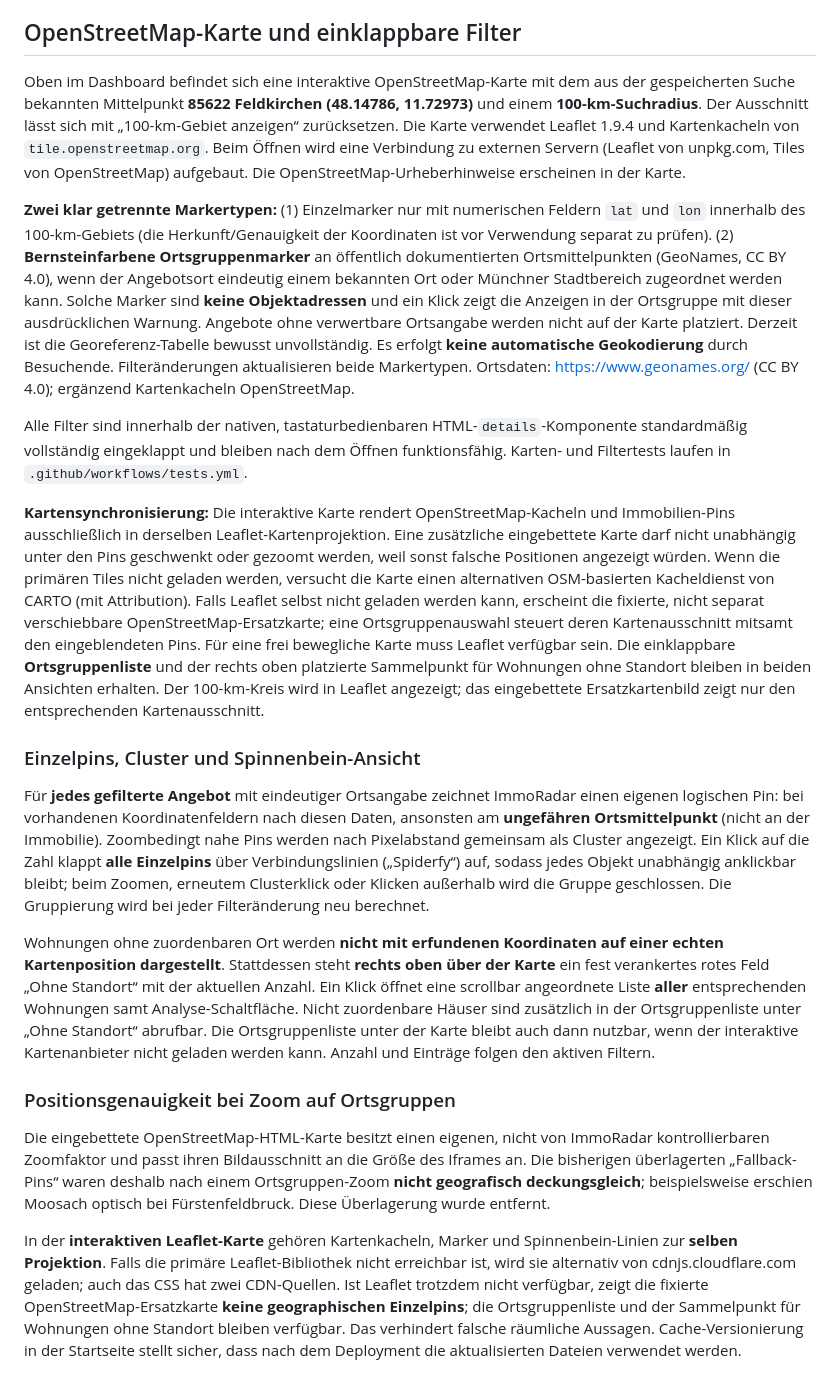
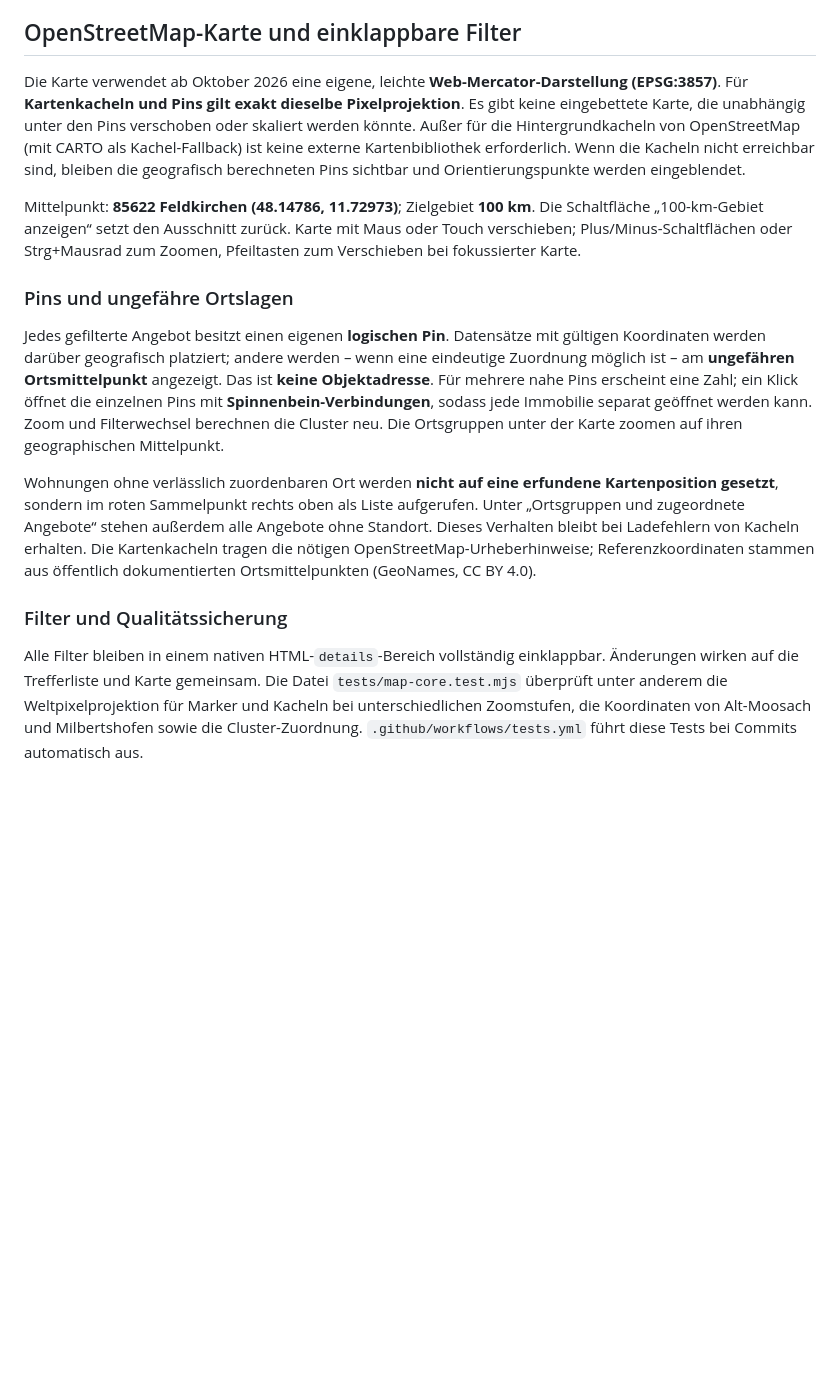
Before and after one commit to zeyhermutter/immo_portal, a Markdown page: README.md, the part around the change. Drawn GitHub-style; blank space fills up the shorter version.

Commit message:
Document library-free synchronized map and geographic pin regression tests

```diff
--- a/README.md
+++ b/README.md
@@ -172,22 +172,16 @@ Anschließend http://localhost:8000 öffnen und Erfassung, Preisänderungen, Bud
 
 ## OpenStreetMap-Karte und einklappbare Filter
 
-Oben im Dashboard befindet sich eine interaktive OpenStreetMap-Karte mit dem aus der gespeicherten Suche bekannten Mittelpunkt **85622 Feldkirchen (48.14786, 11.72973)** und einem **100-km-Suchradius**. Der Ausschnitt lässt sich mit „100-km-Gebiet anzeigen“ zurücksetzen. Die Karte verwendet Leaflet 1.9.4 und Kartenkacheln von `tile.openstreetmap.org`. Beim Öffnen wird eine Verbindung zu externen Servern (Leaflet von unpkg.com, Tiles von OpenStreetMap) aufgebaut. Die OpenStreetMap-Urheberhinweise erscheinen in der Karte.
+Die Karte verwendet ab Oktober 2026 eine eigene, leichte **Web-Mercator-Darstellung (EPSG:3857)**. Für **Kartenkacheln und Pins gilt exakt dieselbe Pixelprojektion**. Es gibt keine eingebettete Karte, die unabhängig unter den Pins verschoben oder skaliert werden könnte. Außer für die Hintergrundkacheln von OpenStreetMap (mit CARTO als Kachel-Fallback) ist keine externe Kartenbibliothek erforderlich. Wenn die Kacheln nicht erreichbar sind, bleiben die geografisch berechneten Pins sichtbar und Orientierungspunkte werden eingeblendet.
 
-**Zwei klar getrennte Markertypen:** (1) Einzelmarker nur mit numerischen Feldern `lat` und `lon` innerhalb des 100-km-Gebiets (die Herkunft/Genauigkeit der Koordinaten ist vor Verwendung separat zu prüfen). (2) **Bernsteinfarbene Ortsgruppenmarker** an öffentlich dokumentierten Ortsmittelpunkten (GeoNames, CC BY 4.0), wenn der Angebotsort eindeutig einem bekannten Ort oder Münchner Stadtbereich zugeordnet werden kann. Solche Marker sind **keine Objektadressen** und ein Klick zeigt die Anzeigen in der Ortsgruppe mit dieser ausdrücklichen Warnung. Angebote ohne verwertbare Ortsangabe werden nicht auf der Karte platziert. Derzeit ist die Georeferenz-Tabelle bewusst unvollständig. Es erfolgt **keine automatische Geokodierung** durch Besuchende. Filteränderungen aktualisieren beide Markertypen. Ortsdaten: https://www.geonames.org/ (CC BY 4.0); ergänzend Kartenkacheln OpenStreetMap.
+Mittelpunkt: **85622 Feldkirchen (48.14786, 11.72973)**; Zielgebiet **100 km**. Die Schaltfläche „100-km-Gebiet anzeigen“ setzt den Ausschnitt zurück. Karte mit Maus oder Touch verschieben; Plus/Minus-Schaltflächen oder Strg+Mausrad zum Zoomen, Pfeiltasten zum Verschieben bei fokussierter Karte.
 
-Alle Filter sind innerhalb der nativen, tastaturbedienbaren HTML-`details`-Komponente standardmäßig vollständig eingeklappt und bleiben nach dem Öffnen funktionsfähig. Karten- und Filtertests laufen in `.github/workflows/tests.yml`.
+### Pins und ungefähre Ortslagen
 
-**Kartensynchronisierung:** Die interaktive Karte rendert OpenStreetMap-Kacheln und Immobilien-Pins ausschließlich in derselben Leaflet-Kartenprojektion. Eine zusätzliche eingebettete Karte darf nicht unabhängig unter den Pins geschwenkt oder gezoomt werden, weil sonst falsche Positionen angezeigt würden. Wenn die primären Tiles nicht geladen werden, versucht die Karte einen alternativen OSM-basierten Kacheldienst von CARTO (mit Attribution). Falls Leaflet selbst nicht geladen werden kann, erscheint die fixierte, nicht separat verschiebbare OpenStreetMap-Ersatzkarte; eine Ortsgruppenauswahl steuert deren Kartenausschnitt mitsamt den eingeblendeten Pins. Für eine frei bewegliche Karte muss Leaflet verfügbar sein. Die einklappbare **Ortsgruppenliste** und der rechts oben platzierte Sammelpunkt für Wohnungen ohne Standort bleiben in beiden Ansichten erhalten. Der 100-km-Kreis wird in Leaflet angezeigt; das eingebettete Ersatzkartenbild zeigt nur den entsprechenden Kartenausschnitt.
+Jedes gefilterte Angebot besitzt einen eigenen **logischen Pin**. Datensätze mit gültigen Koordinaten werden darüber geografisch platziert; andere werden – wenn eine eindeutige Zuordnung möglich ist – am **ungefähren Ortsmittelpunkt** angezeigt. Das ist **keine Objektadresse**. Für mehrere nahe Pins erscheint eine Zahl; ein Klick öffnet die einzelnen Pins mit **Spinnenbein-Verbindungen**, sodass jede Immobilie separat geöffnet werden kann. Zoom und Filterwechsel berechnen die Cluster neu. Die Ortsgruppen unter der Karte zoomen auf ihren geographischen Mittelpunkt.
 
-### Einzelpins, Cluster und Spinnenbein-Ansicht
+Wohnungen ohne verlässlich zuordenbaren Ort werden **nicht auf eine erfundene Kartenposition gesetzt**, sondern im roten Sammelpunkt rechts oben als Liste aufgerufen. Unter „Ortsgruppen und zugeordnete Angebote“ stehen außerdem alle Angebote ohne Standort. Dieses Verhalten bleibt bei Ladefehlern von Kacheln erhalten. Die Kartenkacheln tragen die nötigen OpenStreetMap-Urheberhinweise; Referenzkoordinaten stammen aus öffentlich dokumentierten Ortsmittelpunkten (GeoNames, CC BY 4.0).
 
-Für **jedes gefilterte Angebot** mit eindeutiger Ortsangabe zeichnet ImmoRadar einen eigenen logischen Pin: bei vorhandenen Koordinatenfeldern nach diesen Daten, ansonsten am **ungefähren Ortsmittelpunkt** (nicht an der Immobilie). Zoombedingt nahe Pins werden nach Pixelabstand gemeinsam als Cluster angezeigt. Ein Klick auf die Zahl klappt **alle Einzelpins** über Verbindungslinien („Spiderfy“) auf, sodass jedes Objekt unabhängig anklickbar bleibt; beim Zoomen, erneutem Clusterklick oder Klicken außerhalb wird die Gruppe geschlossen. Die Gruppierung wird bei jeder Filteränderung neu berechnet.
+### Filter und Qualitätssicherung
 
-Wohnungen ohne zuordenbaren Ort werden **nicht mit erfundenen Koordinaten auf einer echten Kartenposition dargestellt**. Stattdessen steht **rechts oben über der Karte** ein fest verankertes rotes Feld „Ohne Standort“ mit der aktuellen Anzahl. Ein Klick öffnet eine scrollbar angeordnete Liste **aller** entsprechenden Wohnungen samt Analyse-Schaltfläche. Nicht zuordenbare Häuser sind zusätzlich in der Ortsgruppenliste unter „Ohne Standort“ abrufbar. Die Ortsgruppenliste unter der Karte bleibt auch dann nutzbar, wenn der interaktive Kartenanbieter nicht geladen werden kann. Anzahl und Einträge folgen den aktiven Filtern.
-
-### Positionsgenauigkeit bei Zoom auf Ortsgruppen
-
-Die eingebettete OpenStreetMap-HTML-Karte besitzt einen eigenen, nicht von ImmoRadar kontrollierbaren Zoomfaktor und passt ihren Bildausschnitt an die Größe des Iframes an. Die bisherigen überlagerten „Fallback-Pins“ waren deshalb nach einem Ortsgruppen-Zoom **nicht geografisch deckungsgleich**; beispielsweise erschien Moosach optisch bei Fürstenfeldbruck. Diese Überlagerung wurde entfernt.
-
-In der **interaktiven Leaflet-Karte** gehören Kartenkacheln, Marker und Spinnenbein-Linien zur **selben Projektion**. Falls die primäre Leaflet-Bibliothek nicht erreichbar ist, wird sie alternativ von cdnjs.cloudflare.com geladen; auch das CSS hat zwei CDN-Quellen. Ist Leaflet trotzdem nicht verfügbar, zeigt die fixierte OpenStreetMap-Ersatzkarte **keine geographischen Einzelpins**; die Ortsgruppenliste und der Sammelpunkt für Wohnungen ohne Standort bleiben verfügbar. Das verhindert falsche räumliche Aussagen. Cache-Versionierung in der Startseite stellt sicher, dass nach dem Deployment die aktualisierten Dateien verwendet werden.
+Alle Filter bleiben in einem nativen HTML-`details`-Bereich vollständig einklappbar. Änderungen wirken auf die Trefferliste und Karte gemeinsam. Die Datei `tests/map-core.test.mjs` überprüft unter anderem die Weltpixelprojektion für Marker und Kacheln bei unterschiedlichen Zoomstufen, die Koordinaten von Alt-Moosach und Milbertshofen sowie die Cluster-Zuordnung. `.github/workflows/tests.yml` führt diese Tests bei Commits automatisch aus.
```
